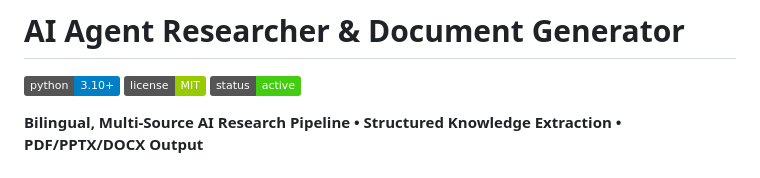
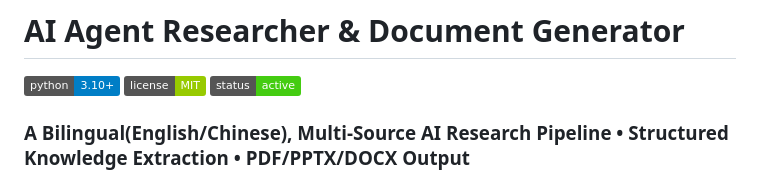
Before and after one commit to lsun11/AI-Agent-Prod, a Markdown page: README.md, the part around the change. GitHub-like rendering; badges without logos.

Commit message:
new readme image4

```diff
--- a/README.md
+++ b/README.md
@@ -4,7 +4,7 @@
 ![License](https://img.shields.io/badge/license-MIT-green)
 ![Status](https://img.shields.io/badge/status-active-success)
 
-**Bilingual, Multi-Source AI Research Pipeline • Structured Knowledge Extraction • PDF/PPTX/DOCX Output**
+### A Bilingual(English/Chinese), Multi-Source AI Research Pipeline • Structured Knowledge Extraction • PDF/PPTX/DOCX Output
 ![English_Cover](static/assets/readme_stuff/cover_eng.png)
 ![Chinese_Cover](static/assets/readme_stuff/cover_chn.png)
 
```
